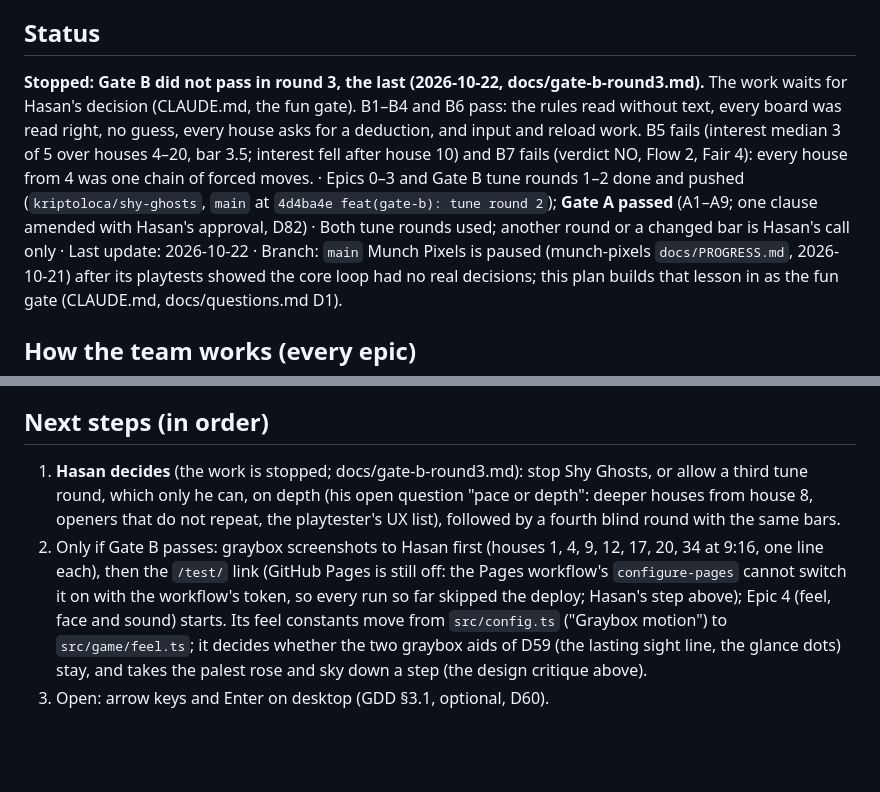
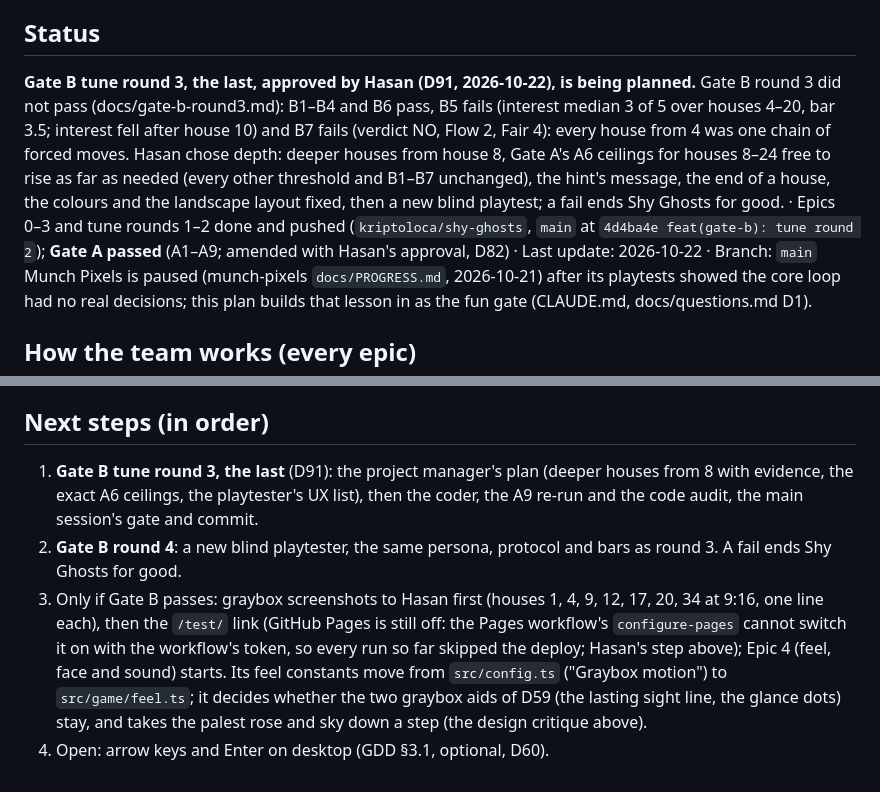
Before and after one commit to kriptoloca/shy-ghosts, a Markdown page: docs/PROGRESS.md, 2 parts joined by grey strips. GitHub-like rendering; blank space fills up the shorter version.

```diff
--- a/docs/PROGRESS.md
+++ b/docs/PROGRESS.md
@@ -4,15 +4,16 @@ Single source of truth for "where did we leave off". Read first at the start of
 update at the end of every epic.
 
 ## Status
-**Stopped: Gate B did not pass in round 3, the last (2026-10-22, docs/gate-b-round3.md).** The
-work waits for Hasan's decision (CLAUDE.md, the fun gate). B1–B4 and B6 pass: the rules read
-without text, every board was read right, no guess, every house asks for a deduction, and input
-and reload work. B5 fails (interest median 3 of 5 over houses 4–20, bar 3.5; interest fell after
-house 10) and B7 fails (verdict NO, Flow 2, Fair 4): every house from 4 was one chain of forced
-moves. · Epics 0–3 and Gate B tune rounds 1–2 done and pushed (`kriptoloca/shy-ghosts`, `main`
-at `4d4ba4e feat(gate-b): tune round 2`); **Gate A passed** (A1–A9; one clause amended with
-Hasan's approval, D82) · Both tune rounds used; another round or a changed bar is Hasan's call
-only · Last update: 2026-10-22 · Branch: `main`
+**Gate B tune round 3, the last, approved by Hasan (D91, 2026-10-22), is being planned.** Gate B
+round 3 did not pass (docs/gate-b-round3.md): B1–B4 and B6 pass, B5 fails (interest median 3 of
+5 over houses 4–20, bar 3.5; interest fell after house 10) and B7 fails (verdict NO, Flow 2, Fair
+4): every house from 4 was one chain of forced moves. Hasan chose depth: deeper houses from house
+8, Gate A's A6 ceilings for houses 8–24 free to rise as far as needed (every other threshold and
+B1–B7 unchanged), the hint's message, the end of a house, the colours and the landscape layout
+fixed, then a new blind playtest; a fail ends Shy Ghosts for good. · Epics 0–3 and tune rounds
+1–2 done and pushed (`kriptoloca/shy-ghosts`, `main` at `4d4ba4e feat(gate-b): tune round 2`);
+**Gate A passed** (A1–A9; amended with Hasan's approval, D82) · Last update: 2026-10-22 ·
+Branch: `main`
 Munch Pixels is paused (munch-pixels `docs/PROGRESS.md`, 2026-10-21) after its playtests showed the
 core loop had no real decisions; this plan builds that lesson in as the fun gate (CLAUDE.md,
 docs/questions.md D1).
@@ -840,15 +841,16 @@ the buttons, plain loops).
       and 8; D82) and the CLAUDE.md update of rule 5 and the input rule (D69, D72).
 
 ## Next steps (in order)
-1. **Hasan decides** (the work is stopped; docs/gate-b-round3.md): stop Shy Ghosts, or allow a
-   third tune round, which only he can, on depth (his open question "pace or depth": deeper
-   houses from house 8, openers that do not repeat, the playtester's UX list), followed by a
-   fourth blind round with the same bars.
-2. Only if Gate B passes: graybox screenshots to Hasan first (houses 1, 4, 9, 12, 17, 20, 34 at
+1. **Gate B tune round 3, the last** (D91): the project manager's plan (deeper houses from 8 with
+   evidence, the exact A6 ceilings, the playtester's UX list), then the coder, the A9 re-run and
+   the code audit, the main session's gate and commit.
+2. **Gate B round 4**: a new blind playtester, the same persona, protocol and bars as round 3. A
+   fail ends Shy Ghosts for good.
+3. Only if Gate B passes: graybox screenshots to Hasan first (houses 1, 4, 9, 12, 17, 20, 34 at
    9:16, one line each), then the `/test/` link (GitHub Pages is still off: the Pages workflow's
    `configure-pages` cannot switch it on with the workflow's token, so every run so far skipped
    the deploy; Hasan's step above); Epic 4 (feel, face and sound) starts. Its feel constants
    move from `src/config.ts` ("Graybox motion") to `src/game/feel.ts`; it decides whether the two
    graybox aids of D59 (the lasting sight line, the glance dots) stay, and takes the palest rose
    and sky down a step (the design critique above).
-3. Open: arrow keys and Enter on desktop (GDD §3.1, optional, D60).
+4. Open: arrow keys and Enter on desktop (GDD §3.1, optional, D60).
```
Also changed, not shown: TASKS.md (+2 -1 lines), docs/questions.md (+14 -5 lines).
